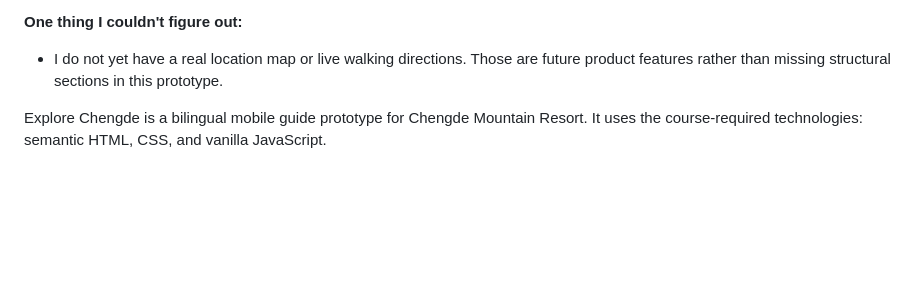
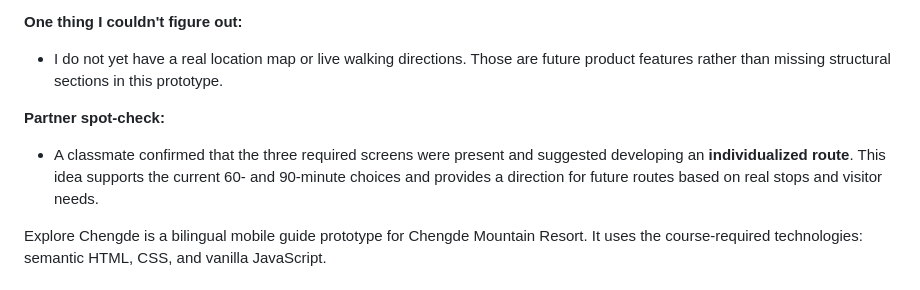
Before and after one commit to peihannnn/f26-nyu-project-jiang-peihan, a Markdown page: README.md, the part around the change. Drawn GitHub-style; blank space fills up the shorter version.

Commit message:
Record partner feedback on individualized routes

```diff
--- a/README.md
+++ b/README.md
@@ -48,6 +48,10 @@
 **One thing I couldn't figure out:**
 
 - I do not yet have a real location map or live walking directions. Those are future product features rather than missing structural sections in this prototype.
+
+**Partner spot-check:**
+
+- A classmate confirmed that the three required screens were present and suggested developing an **individualized route**. This idea supports the current 60- and 90-minute choices and provides a direction for future routes based on real stops and visitor needs.
 
 Explore Chengde is a bilingual mobile guide prototype for Chengde Mountain Resort. It uses the course-required technologies: semantic HTML, CSS, and vanilla JavaScript.
 
```
Also changed, not shown: ACTIVITY_7_STRUCTURE_AUDIT.md (+3 -3 lines).
